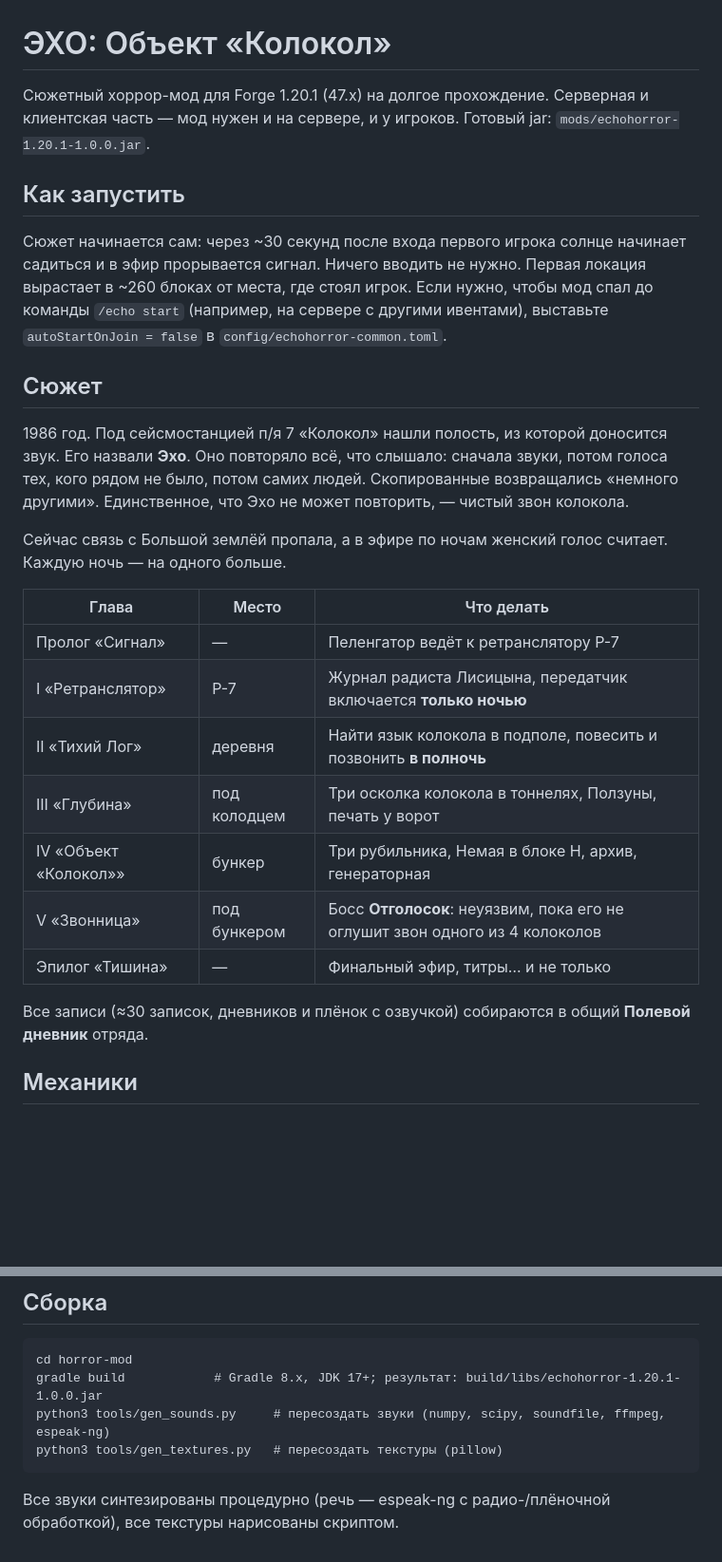
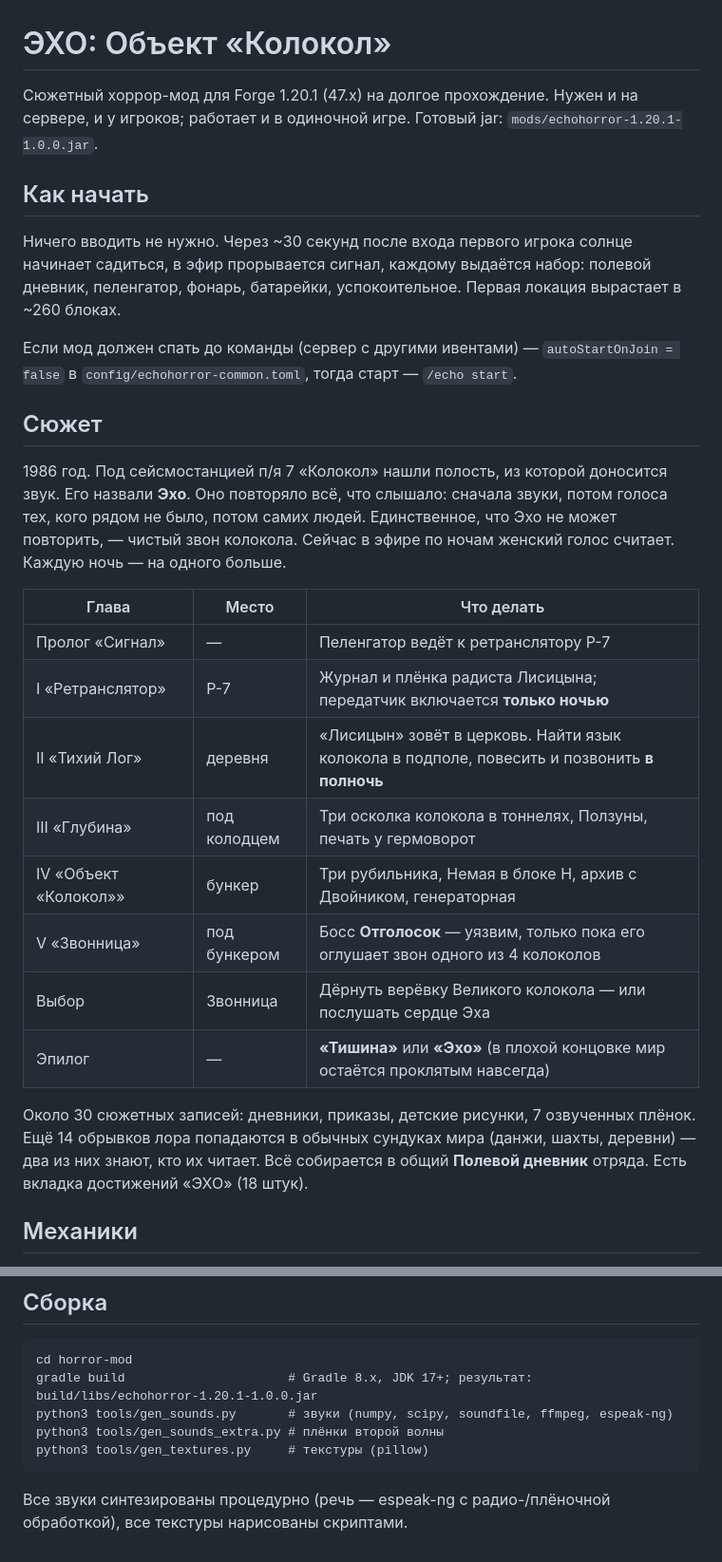
Before and after one commit to khmh132-ship-it/event-mods, a Markdown page: horror-mod/README.md, 2 parts joined by grey strips. Shown at 95% size. Drawn GitHub-style; blank space fills up the shorter version.

````diff
--- a/horror-mod/README.md
+++ b/horror-mod/README.md
@@ -1,32 +1,36 @@
 # ЭХО: Объект «Колокол»
 
-Сюжетный хоррор-мод для Forge 1.20.1 (47.x) на долгое прохождение. Серверная и клиентская часть — мод нужен и на сервере, и у игроков.
+Сюжетный хоррор-мод для Forge 1.20.1 (47.x) на долгое прохождение. Нужен и на сервере, и у игроков; работает и в одиночной игре.
 Готовый jar: `mods/echohorror-1.20.1-1.0.0.jar`.
 
-## Как запустить
+## Как начать
 
-Сюжет начинается сам: через ~30 секунд после входа первого игрока солнце начинает садиться и в эфир прорывается сигнал. Ничего вводить не нужно. Первая локация вырастает в ~260 блоках от места, где стоял игрок.
-Если нужно, чтобы мод спал до команды `/echo start` (например, на сервере с другими ивентами), выставьте `autoStartOnJoin = false` в `config/echohorror-common.toml`.
+Ничего вводить не нужно. Через ~30 секунд после входа первого игрока солнце начинает садиться, в эфир прорывается сигнал,
+каждому выдаётся набор: полевой дневник, пеленгатор, фонарь, батарейки, успокоительное. Первая локация вырастает в ~260 блоках.
+
+Если мод должен спать до команды (сервер с другими ивентами) — `autoStartOnJoin = false` в `config/echohorror-common.toml`,
+тогда старт — `/echo start`.
 
 ## Сюжет
 
 1986 год. Под сейсмостанцией п/я 7 «Колокол» нашли полость, из которой доносится звук. Его назвали **Эхо**. Оно повторяло всё,
-что слышало: сначала звуки, потом голоса тех, кого рядом не было, потом самих людей. Скопированные возвращались «немного другими».
-Единственное, что Эхо не может повторить, — чистый звон колокола.
-
-Сейчас связь с Большой землёй пропала, а в эфире по ночам женский голос считает. Каждую ночь — на одного больше.
+что слышало: сначала звуки, потом голоса тех, кого рядом не было, потом самих людей. Единственное, что Эхо не может повторить, —
+чистый звон колокола. Сейчас в эфире по ночам женский голос считает. Каждую ночь — на одного больше.
 
 | Глава | Место | Что делать |
 |---|---|---|
 | Пролог «Сигнал» | — | Пеленгатор ведёт к ретранслятору Р-7 |
-| I «Ретранслятор» | Р-7 | Журнал радиста Лисицына, передатчик включается **только ночью** |
-| II «Тихий Лог» | деревня | Найти язык колокола в подполе, повесить и позвонить **в полночь** |
-| III «Глубина» | под колодцем | Три осколка колокола в тоннелях, Ползуны, печать у ворот |
-| IV «Объект «Колокол»» | бункер | Три рубильника, Немая в блоке Н, архив, генераторная |
-| V «Звонница» | под бункером | Босс **Отголосок**: неуязвим, пока его не оглушит звон одного из 4 колоколов |
-| Эпилог «Тишина» | — | Финальный эфир, титры… и не только |
+| I «Ретранслятор» | Р-7 | Журнал и плёнка радиста Лисицына; передатчик включается **только ночью** |
+| II «Тихий Лог» | деревня | «Лисицын» зовёт в церковь. Найти язык колокола в подполе, повесить и позвонить **в полночь** |
+| III «Глубина» | под колодцем | Три осколка колокола в тоннелях, Ползуны, печать у гермоворот |
+| IV «Объект «Колокол»» | бункер | Три рубильника, Немая в блоке Н, архив с Двойником, генераторная |
+| V «Звонница» | под бункером | Босс **Отголосок** — уязвим, только пока его оглушает звон одного из 4 колоколов |
+| Выбор | Звонница | Дёрнуть верёвку Великого колокола — или послушать сердце Эха |
+| Эпилог | — | **«Тишина»** или **«Эхо»** (в плохой концовке мир остаётся проклятым навсегда) |
 
-Все записи (≈30 записок, дневников и плёнок с озвучкой) собираются в общий **Полевой дневник** отряда.
+Около 30 сюжетных записей: дневники, приказы, детские рисунки, 7 озвученных плёнок. Ещё 14 обрывков лора попадаются в обычных
+сундуках мира (данжи, шахты, деревни) — два из них знают, кто их читает. Всё собирается в общий **Полевой дневник** отряда.
+Есть вкладка достижений «ЭХО» (18 штук).
 
 ## Механики
 
@@ -70,9 +92,10 @@
 
 ```
 cd horror-mod
-gradle build            # Gradle 8.x, JDK 17+; результат: build/libs/echohorror-1.20.1-1.0.0.jar
-python3 tools/gen_sounds.py     # пересоздать звуки (numpy, scipy, soundfile, ffmpeg, espeak-ng)
-python3 tools/gen_textures.py   # пересоздать текстуры (pillow)
+gradle build                      # Gradle 8.x, JDK 17+; результат: build/libs/echohorror-1.20.1-1.0.0.jar
+python3 tools/gen_sounds.py       # звуки (numpy, scipy, soundfile, ffmpeg, espeak-ng)
+python3 tools/gen_sounds_extra.py # плёнки второй волны
+python3 tools/gen_textures.py     # текстуры (pillow)
 ```
 
-Все звуки синтезированы процедурно (речь — espeak-ng с радио-/плёночной обработкой), все текстуры нарисованы скриптом.
+Все звуки синтезированы процедурно (речь — espeak-ng с радио-/плёночной обработкой), все текстуры нарисованы скриптами.
````
Also changed, not shown: other parts of horror-mod/README.md (+36 -18 lines).
